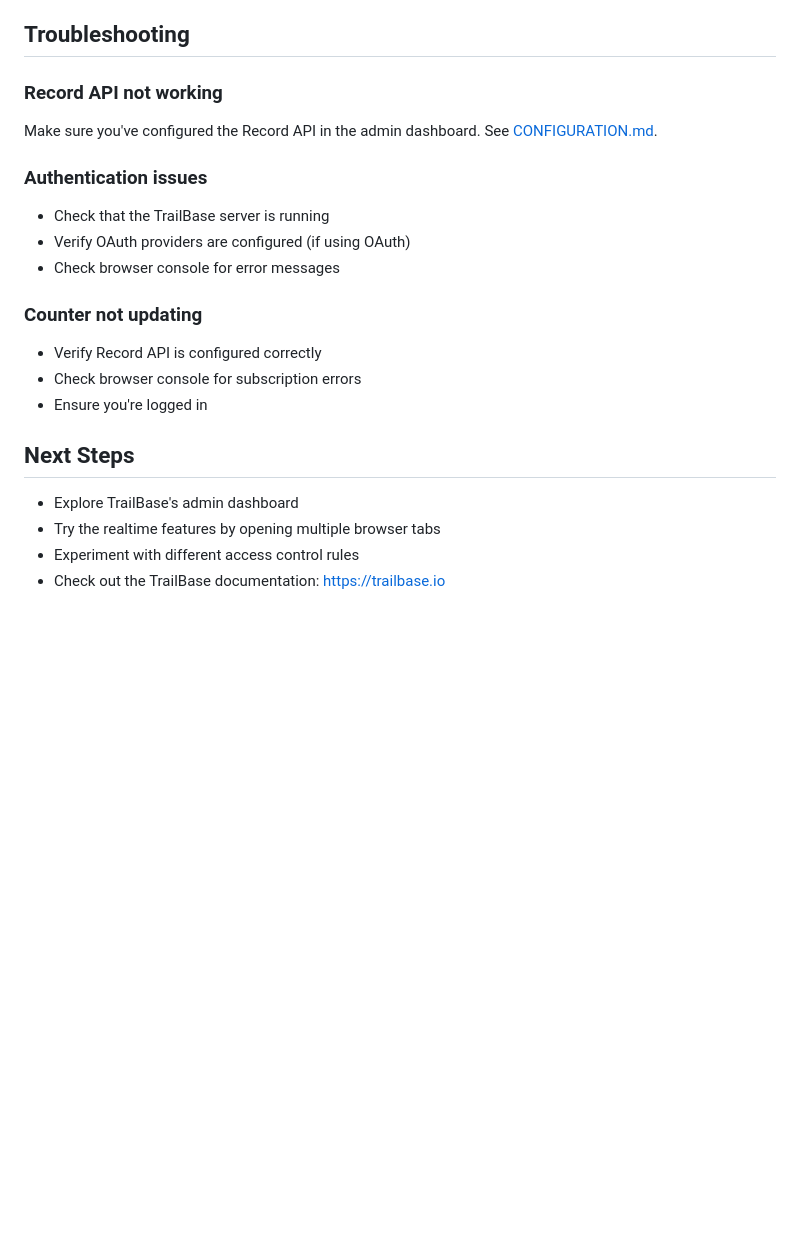
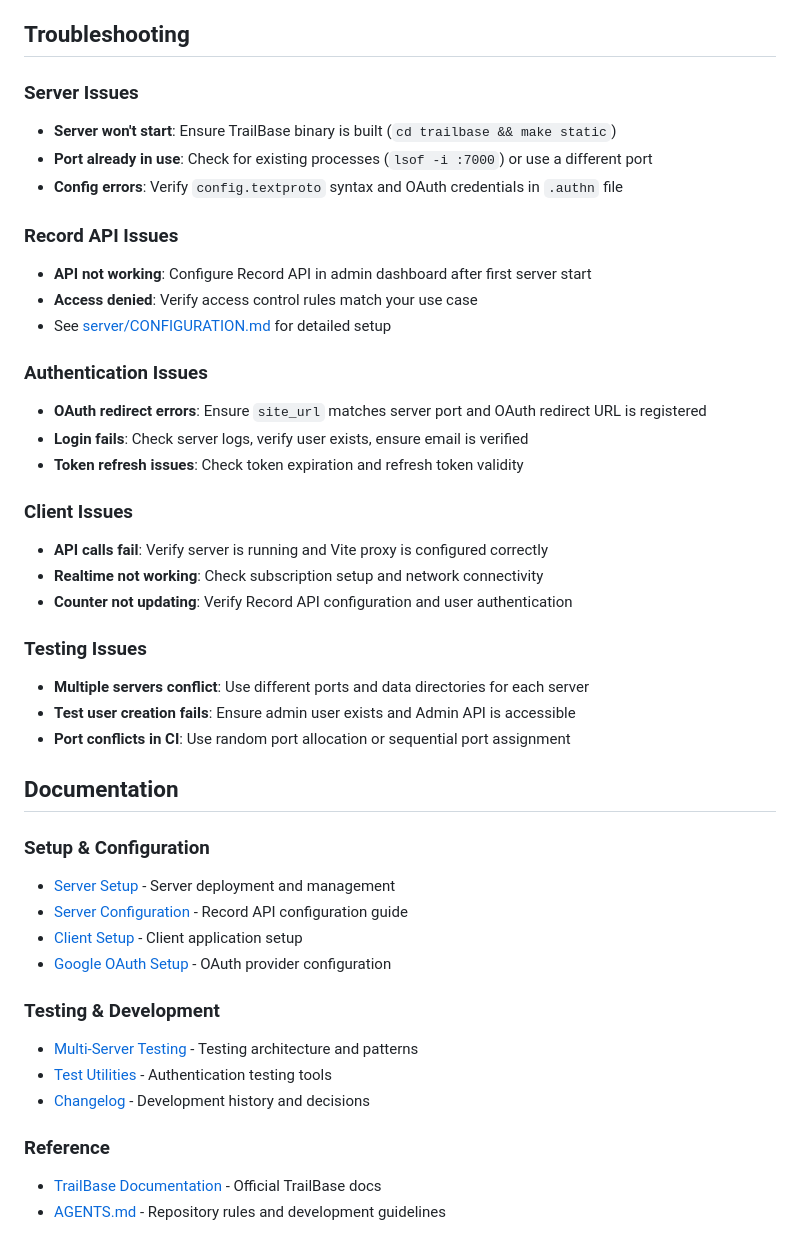
Before and after one commit to q10elabs/trailbase-test, a Markdown page: README.md, the part around the change printed below. Rendered like a GitHub page; blank space fills up the shorter version.

```diff
--- a/README.md
+++ b/README.md
@@ -92,22 +113,44 @@ Open http://localhost:5173 in your browser.
 
 ## Troubleshooting
 
-### Record API not working
-Make sure you've configured the Record API in the admin dashboard. See [CONFIGURATION.md](./server/CONFIGURATION.md).
+### Server Issues
+- **Server won't start**: Ensure TrailBase binary is built (`cd trailbase && make static`)
+- **Port already in use**: Check for existing processes (`lsof -i :7000`) or use a different port
+- **Config errors**: Verify `config.textproto` syntax and OAuth credentials in `.authn` file
 
-### Authentication issues
-- Check that the TrailBase server is running
-- Verify OAuth providers are configured (if using OAuth)
-- Check browser console for error messages
+### Record API Issues
+- **API not working**: Configure Record API in admin dashboard after first server start
+- **Access denied**: Verify access control rules match your use case
+- See [server/CONFIGURATION.md](./server/CONFIGURATION.md) for detailed setup
 
-### Counter not updating
-- Verify Record API is configured correctly
-- Check browser console for subscription errors
-- Ensure you're logged in
+### Authentication Issues
+- **OAuth redirect errors**: Ensure `site_url` matches server port and OAuth redirect URL is registered
+- **Login fails**: Check server logs, verify user exists, ensure email is verified
+- **Token refresh issues**: Check token expiration and refresh token validity
 
-## Next Steps
+### Client Issues
+- **API calls fail**: Verify server is running and Vite proxy is configured correctly
+- **Realtime not working**: Check subscription setup and network connectivity
+- **Counter not updating**: Verify Record API configuration and user authentication
 
-- Explore TrailBase's admin dashboard
-- Try the realtime features by opening multiple browser tabs
-- Experiment with different access control rules
-- Check out the TrailBase documentation: https://trailbase.io
+### Testing Issues
+- **Multiple servers conflict**: Use different ports and data directories for each server
+- **Test user creation fails**: Ensure admin user exists and Admin API is accessible
+- **Port conflicts in CI**: Use random port allocation or sequential port assignment
+
+## Documentation
+
+### Setup & Configuration
+- [Server Setup](./server/README.md) - Server deployment and management
+- [Server Configuration](./server/CONFIGURATION.md) - Record API configuration guide
+- [Client Setup](./client/README.md) - Client application setup
+- [Google OAuth Setup](./server/GOOGLE_OAUTH_SETUP.md) - OAuth provider configuration
+
+### Testing & Development
+- [Multi-Server Testing](./MULTI_SERVER_TESTING.md) - Testing architecture and patterns
+- [Test Utilities](./test/README.md) - Authentication testing tools
+- [Changelog](./changelog/) - Development history and decisions
+
+### Reference
+- [TrailBase Documentation](https://trailbase.io) - Official TrailBase docs
+- [AGENTS.md](./AGENTS.md) - Repository rules and development guidelines
```
Also changed, not shown: other parts of README.md (+47 -26 lines), changelog/20251209-toplevel-readme-generation.md (added, +44 -0 lines).
